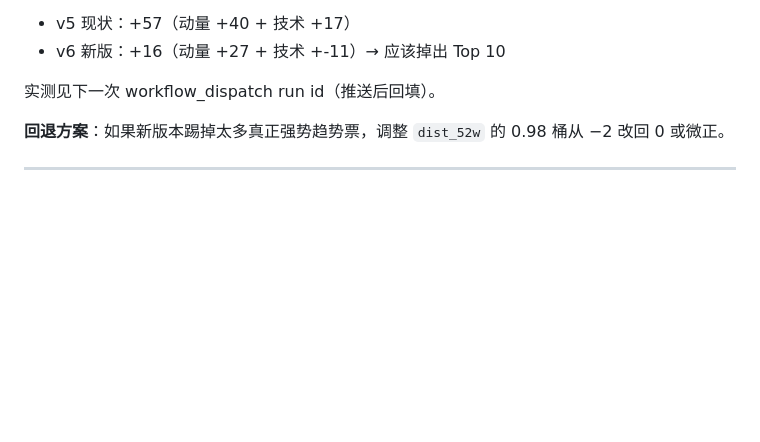
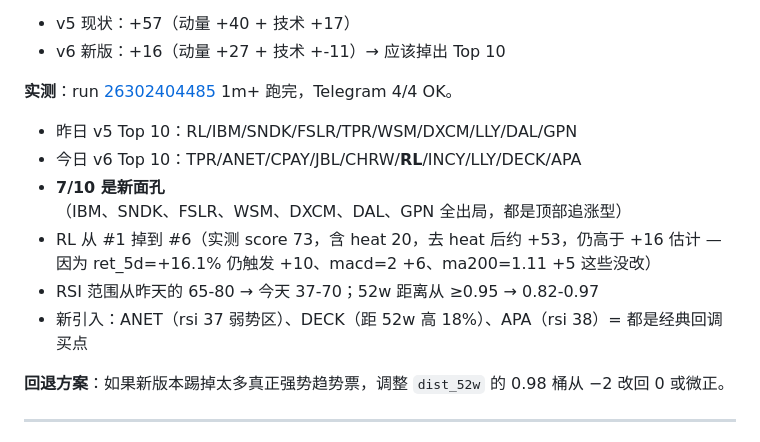
Before and after one commit to libai76853-cmyk/us-stock-morning-10picks, a Markdown page: daily.MD, the part around the change. Drawn GitHub-style; blank space fills up the shorter version.

Commit message:
Backfill v6 verification results in daily.MD
run 26302404485: 7/10 of top 10 are new names vs yesterday's v5 picks;
IBM/SNDK/FSLR/WSM/DXCM/DAL/GPN (all parabolic-momentum names) ejected.
RSI now 37-70 vs v5's 65-80. New dip-buyer entries: ANET (rsi 37),
DECK (18% off 52w high), APA (rsi 38).

Co-Authored-By: Claude Opus 4.7 (1M context) <noreply@anthropic.com>

```diff
--- a/daily.MD
+++ b/daily.MD
@@ -57,7 +57,13 @@
 - v5 现状：+57（动量 +40 + 技术 +17）
 - v6 新版：+16（动量 +27 + 技术 +-11）→ 应该掉出 Top 10
 
-实测见下一次 workflow_dispatch run id（推送后回填）。
+**实测**：run [26302404485](https://github.com/libai76853-cmyk/us-stock-morning-10picks/actions/runs/26302404485) 1m+ 跑完，Telegram 4/4 OK。
+- 昨日 v5 Top 10：RL/IBM/SNDK/FSLR/TPR/WSM/DXCM/LLY/DAL/GPN
+- 今日 v6 Top 10：TPR/ANET/CPAY/JBL/CHRW/**RL**/INCY/LLY/DECK/APA
+- **7/10 是新面孔**（IBM、SNDK、FSLR、WSM、DXCM、DAL、GPN 全出局，都是顶部追涨型）
+- RL 从 #1 掉到 #6（实测 score 73，含 heat 20，去 heat 后约 +53，仍高于 +16 估计 — 因为 ret_5d=+16.1% 仍触发 +10、macd=2 +6、ma200=1.11 +5 这些没改）
+- RSI 范围从昨天的 65-80 → 今天 37-70；52w 距离从 ≥0.95 → 0.82-0.97
+- 新引入：ANET（rsi 37 弱势区）、DECK（距 52w 高 18%）、APA（rsi 38）= 都是经典回调买点
 
 **回退方案**：如果新版本踢掉太多真正强势趋势票，调整 `dist_52w` 的 0.98 桶从 −2 改回 0 或微正。
 
```
